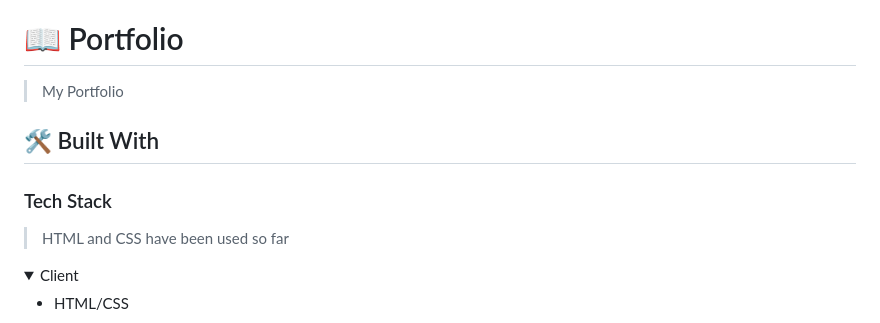
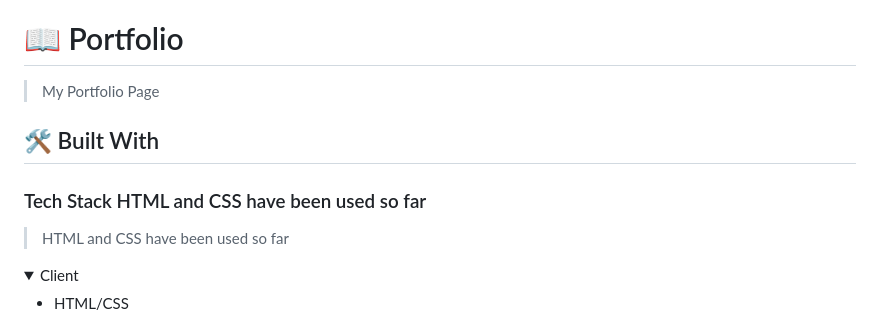
Before and after one commit to RHK-MICROVERSE/My-Portfolio, a Markdown page: README.md, the part around the change. Drawn GitHub-style; folded sections open.

```diff
--- a/README.md
+++ b/README.md
@@ -34,11 +34,11 @@
 
 # 📖 Portfolio <a name="about-project"></a>
 
-> My Portfolio
+> My Portfolio Page
 
 ## 🛠 Built With <a name="built-with"></a>
 
-### Tech Stack <a name="tech-stack"></a>
+### Tech Stack <a name="tech-stack">HTML and CSS have been used so far</a>
 
 > HTML and CSS have been used so far
 
```
